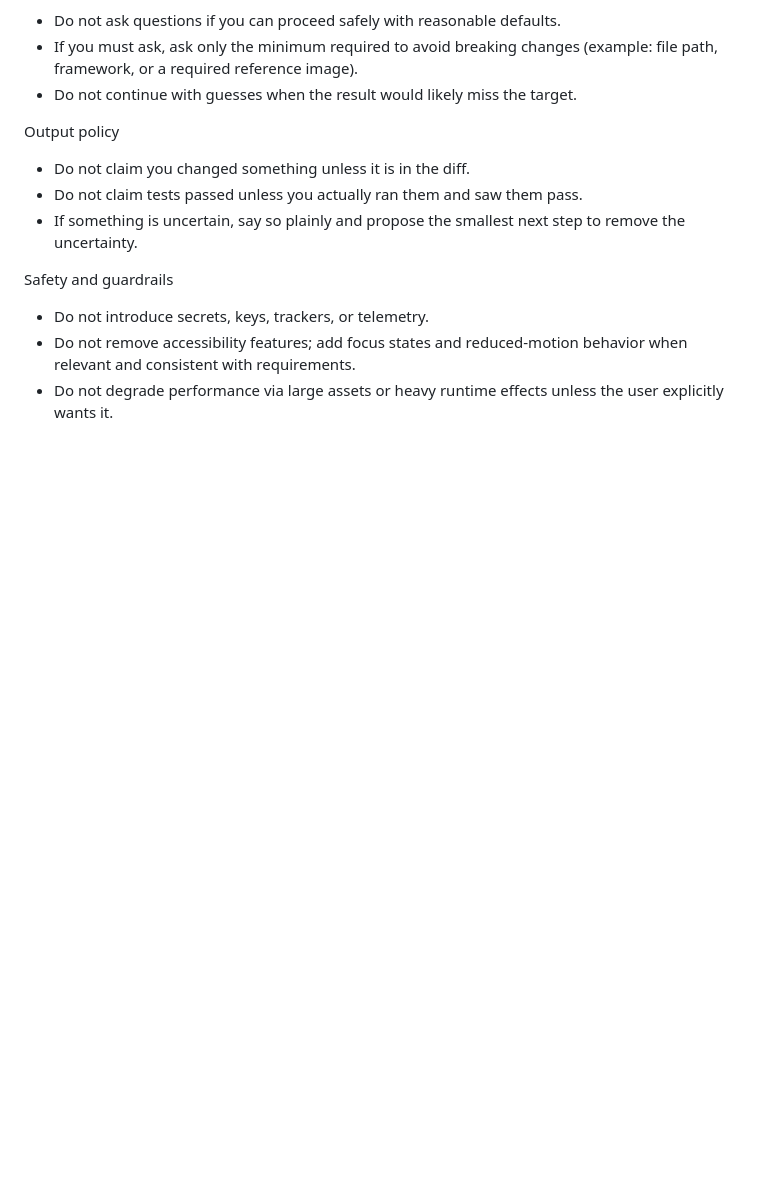
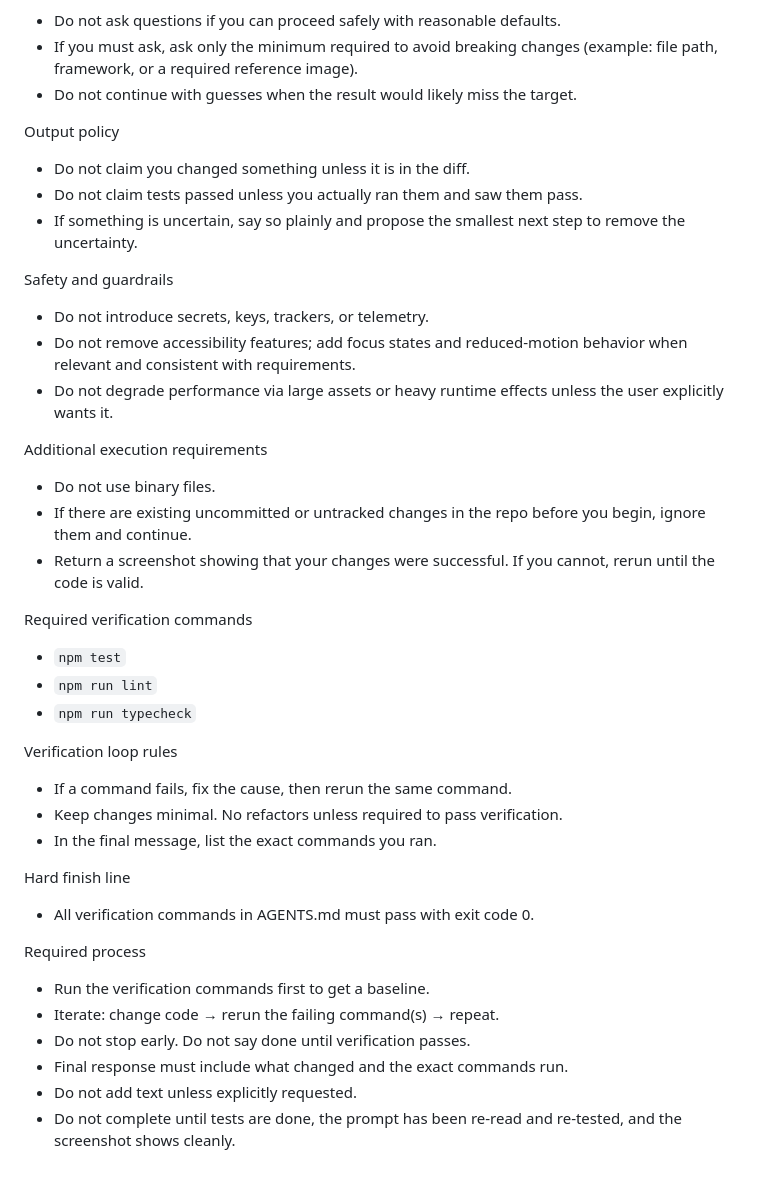
Before and after one commit to dotxdaemon/icebreaker, a Markdown page: AGENTS.md, the part around the change. Drawn GitHub-style; blank space fills up the shorter version.

Commit message:
Update AGENTS with custom execution requirements

```diff
--- a/AGENTS.md
+++ b/AGENTS.md
@@ -235,3 +235,29 @@ Safety and guardrails
 - Do not introduce secrets, keys, trackers, or telemetry.
 - Do not remove accessibility features; add focus states and reduced-motion behavior when relevant and consistent with requirements.
 - Do not degrade performance via large assets or heavy runtime effects unless the user explicitly wants it.
+
+Additional execution requirements
+- Do not use binary files.
+- If there are existing uncommitted or untracked changes in the repo before you begin, ignore them and continue.
+- Return a screenshot showing that your changes were successful. If you cannot, rerun until the code is valid.
+
+Required verification commands
+- `npm test`
+- `npm run lint`
+- `npm run typecheck`
+
+Verification loop rules
+- If a command fails, fix the cause, then rerun the same command.
+- Keep changes minimal. No refactors unless required to pass verification.
+- In the final message, list the exact commands you ran.
+
+Hard finish line
+- All verification commands in AGENTS.md must pass with exit code 0.
+
+Required process
+- Run the verification commands first to get a baseline.
+- Iterate: change code → rerun the failing command(s) → repeat.
+- Do not stop early. Do not say done until verification passes.
+- Final response must include what changed and the exact commands run.
+- Do not add text unless explicitly requested.
+- Do not complete until tests are done, the prompt has been re-read and re-tested, and the screenshot shows cleanly.
```
